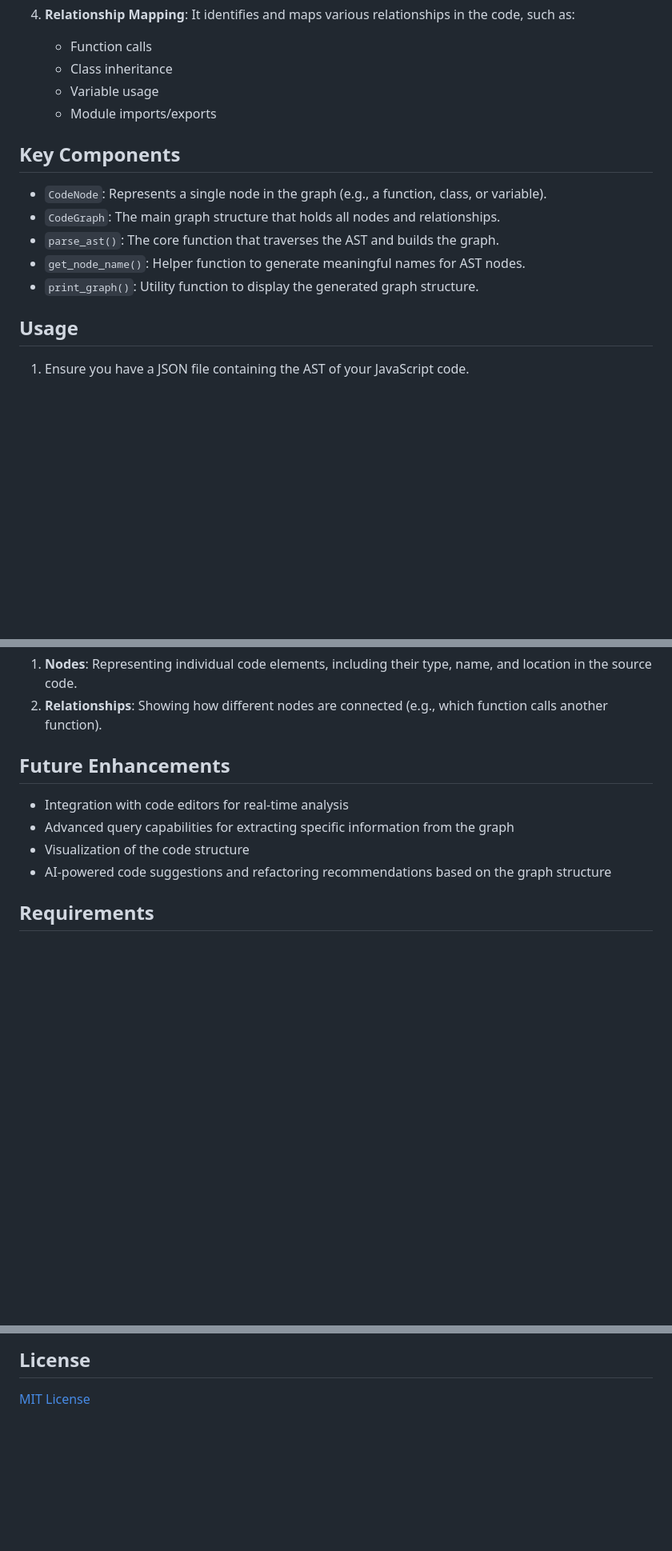
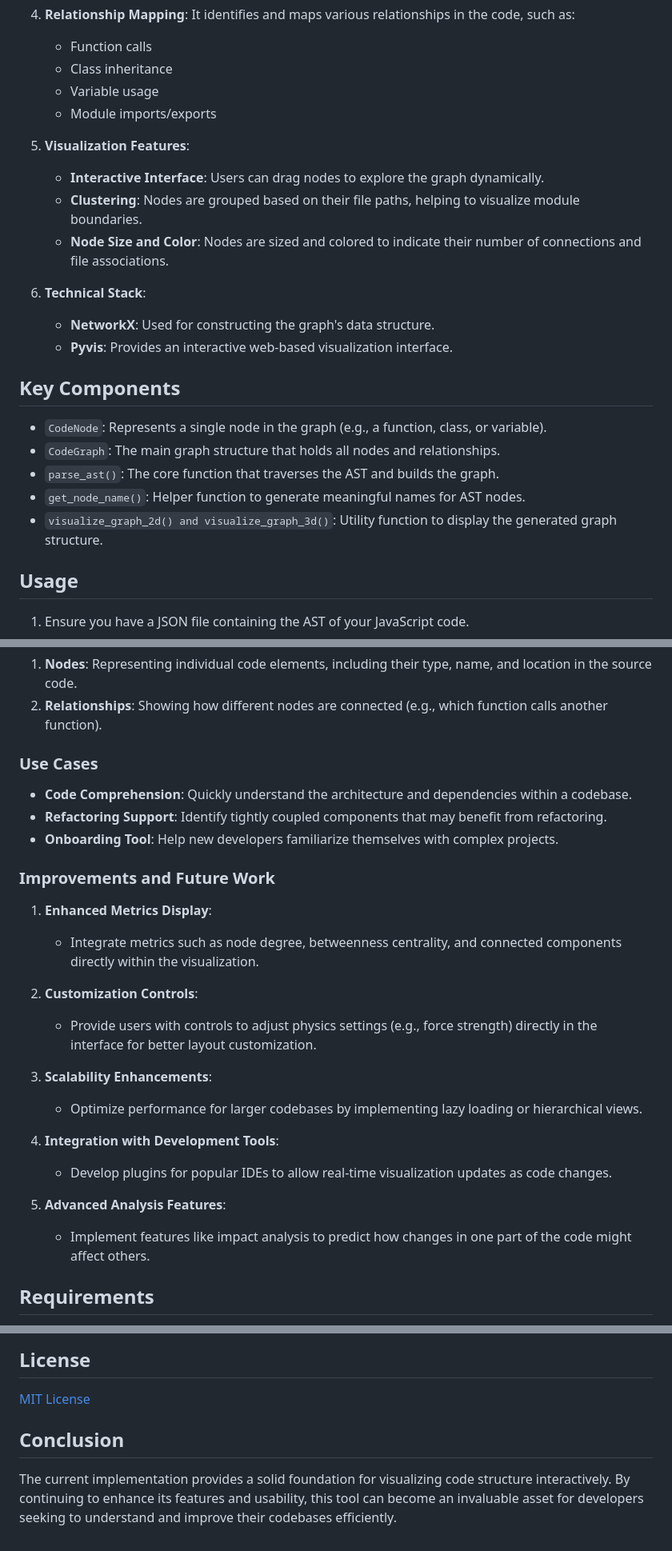
Before and after one commit to parthasarathydNU/cli-gen, a Markdown page: astGraphCreator/Readme.md, 3 parts joined by grey strips. Shown: that part at 80% size. Drawn GitHub-style; blank space fills up the shorter version.

Commit message:
Updated Reademe

```diff
--- a/astGraphCreator/Readme.md
+++ b/astGraphCreator/Readme.md
@@ -34,13 +34,22 @@ This project is an Abstract Syntax Tree (AST) parser and knowledge graph generat
    - Variable usage
    - Module imports/exports
 
+5. **Visualization Features**:
+   - **Interactive Interface**: Users can drag nodes to explore the graph dynamically.
+   - **Clustering**: Nodes are grouped based on their file paths, helping to visualize module boundaries.
+   - **Node Size and Color**: Nodes are sized and colored to indicate their number of connections and file associations.
+
+6. **Technical Stack**:
+   - **NetworkX**: Used for constructing the graph's data structure.
+   - **Pyvis**: Provides an interactive web-based visualization interface.
+
 ## Key Components
 
 - `CodeNode`: Represents a single node in the graph (e.g., a function, class, or variable).
 - `CodeGraph`: The main graph structure that holds all nodes and relationships.
 - `parse_ast()`: The core function that traverses the AST and builds the graph.
 - `get_node_name()`: Helper function to generate meaningful names for AST nodes.
-- `print_graph()`: Utility function to display the generated graph structure.
+- `visualize_graph_2d() and visualize_graph_3d()`: Utility function to display the generated graph structure.
 
 ## Usage
 
@@ -60,12 +69,28 @@ The tool provides two main types of output:
 1. **Nodes**: Representing individual code elements, including their type, name, and location in the source code.
 2. **Relationships**: Showing how different nodes are connected (e.g., which function calls another function).
 
-## Future Enhancements
+### Use Cases
 
-- Integration with code editors for real-time analysis
-- Advanced query capabilities for extracting specific information from the graph
-- Visualization of the code structure
-- AI-powered code suggestions and refactoring recommendations based on the graph structure
+- **Code Comprehension**: Quickly understand the architecture and dependencies within a codebase.
+- **Refactoring Support**: Identify tightly coupled components that may benefit from refactoring.
+- **Onboarding Tool**: Help new developers familiarize themselves with complex projects.
+
+### Improvements and Future Work
+
+1. **Enhanced Metrics Display**:
+   - Integrate metrics such as node degree, betweenness centrality, and connected components directly within the visualization.
+
+2. **Customization Controls**:
+   - Provide users with controls to adjust physics settings (e.g., force strength) directly in the interface for better layout customization.
+
+3. **Scalability Enhancements**:
+   - Optimize performance for larger codebases by implementing lazy loading or hierarchical views.
+
+4. **Integration with Development Tools**:
+   - Develop plugins for popular IDEs to allow real-time visualization updates as code changes.
+
+5. **Advanced Analysis Features**:
+   - Implement features like impact analysis to predict how changes in one part of the code might affect others.
 
 ## Requirements
 
@@ -79,3 +104,7 @@ Contributions to enhance the functionality, improve efficiency, or extend the ca
 ## License
 
 [MIT License](./LICENSE)
+
+## Conclusion
+
+The current implementation provides a solid foundation for visualizing code structure interactively. By continuing to enhance its features and usability, this tool can become an invaluable asset for developers seeking to understand and improve their codebases efficiently.
```
Also changed, not shown: other parts of astGraphCreator/Readme.md (+1 -1 lines).
